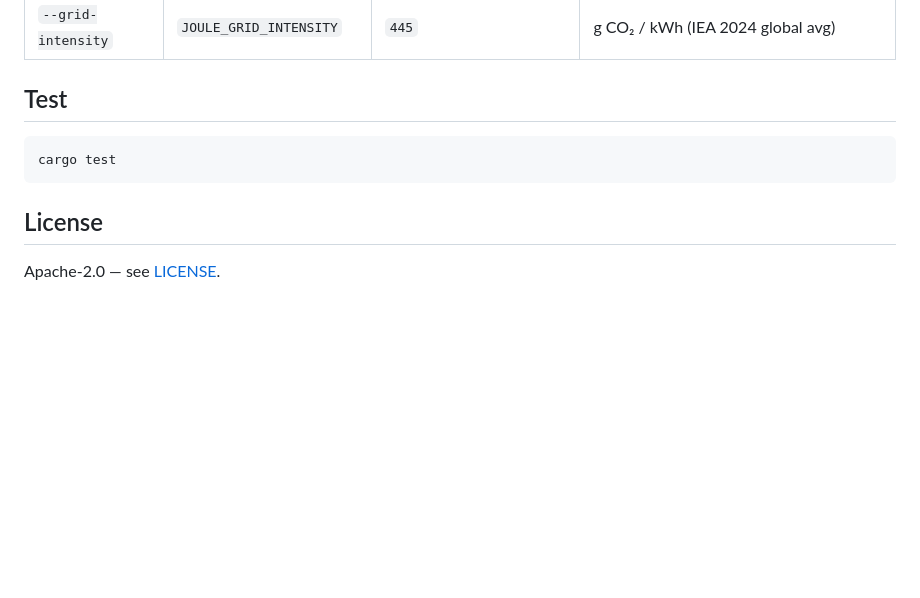
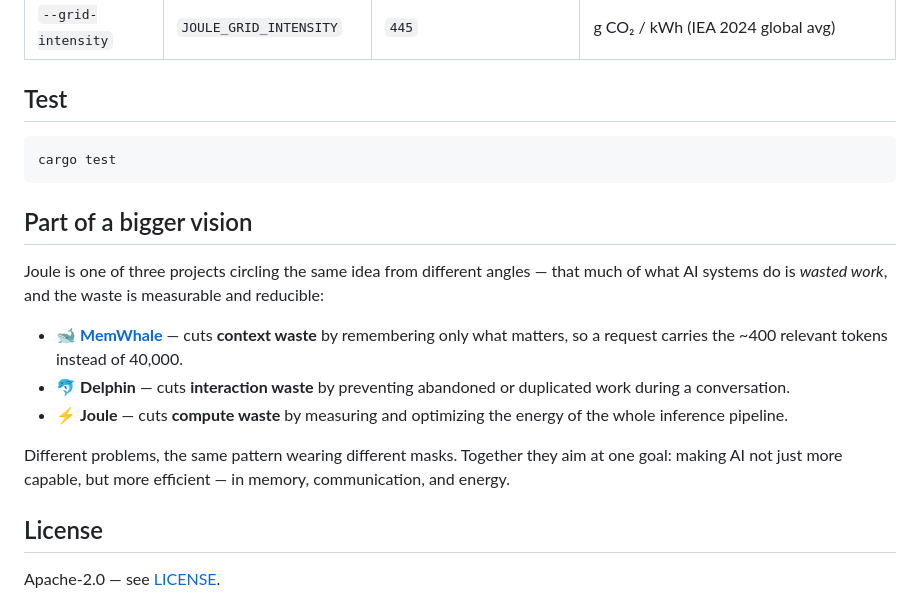
Before and after one commit to wuisabel-gif/Joule, a Markdown page: README.md, the part around the change. GitHub-like rendering; blank space fills up the shorter version.

Commit message:
README: add 'Part of a bigger vision' linking MemWhale and Delphin
Frame Joule alongside its sibling projects — MemWhale (context waste),
Delphin (interaction waste), Joule (compute/energy waste).

````diff
--- a/README.md
+++ b/README.md
@@ -334,6 +334,24 @@ joule models
 cargo test
 ```
 
+## Part of a bigger vision
+
+Joule is one of three projects circling the same idea from different angles —
+that much of what AI systems do is *wasted work*, and the waste is measurable
+and reducible:
+
+- 🐋 [**MemWhale**](https://github.com/wuisabel-gif/MemWhale) — cuts **context
+  waste** by remembering only what matters, so a request carries the ~400
+  relevant tokens instead of 40,000.
+- 🐬 **Delphin** — cuts **interaction waste** by preventing abandoned or
+  duplicated work during a conversation.
+- ⚡ **Joule** — cuts **compute waste** by measuring and optimizing the energy of
+  the whole inference pipeline.
+
+Different problems, the same pattern wearing different masks. Together they aim
+at one goal: making AI not just more capable, but more efficient — in memory,
+communication, and energy.
+
 ## License
 
 Apache-2.0 — see [LICENSE](LICENSE).
````
